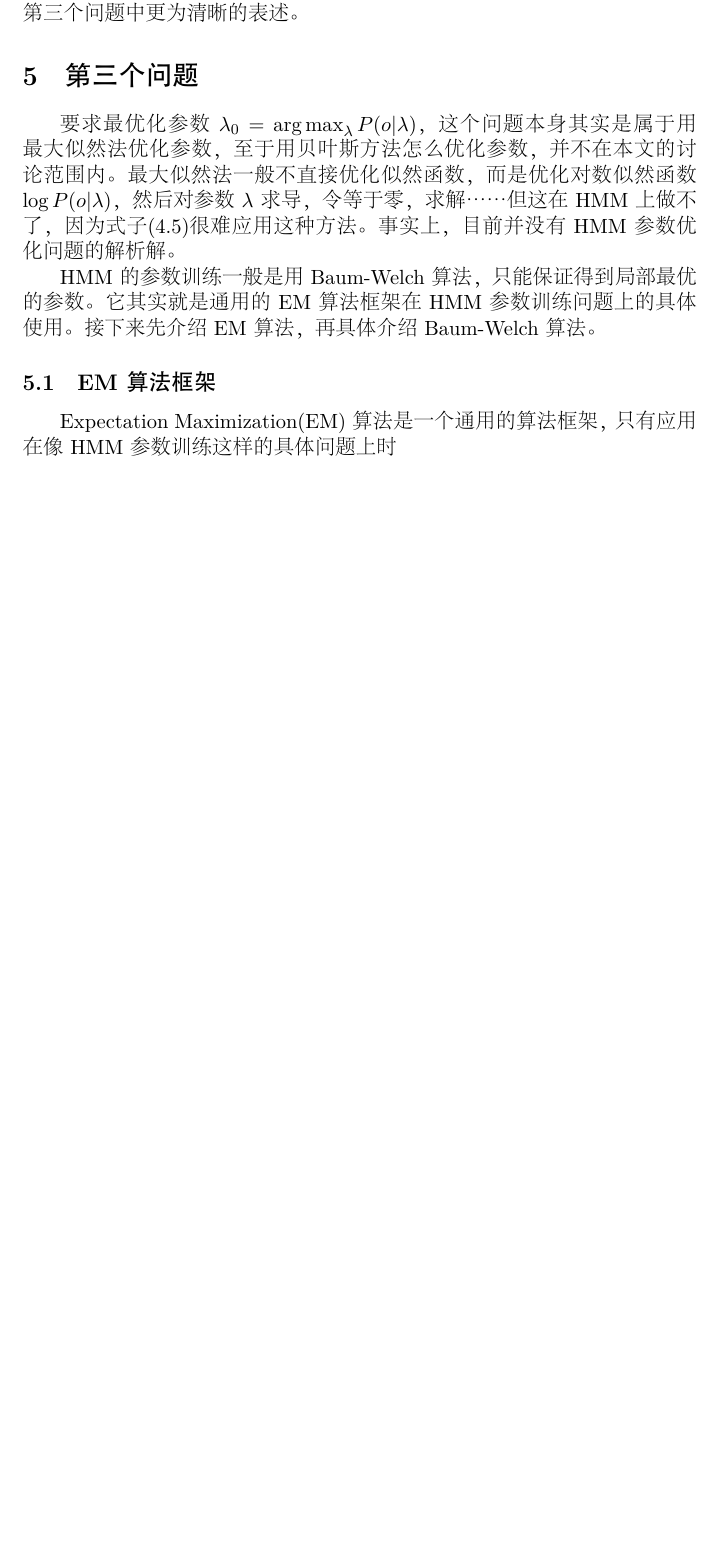
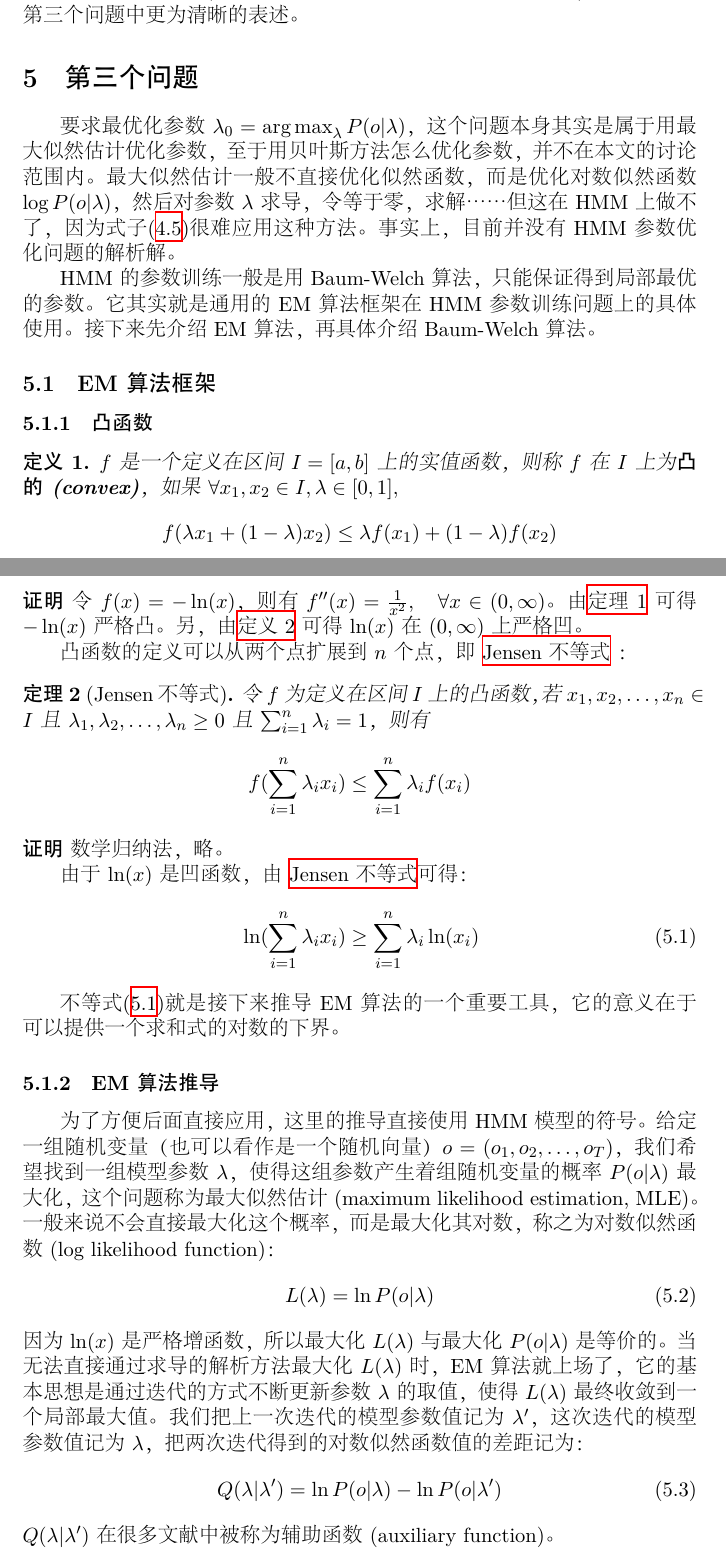
Before and after one commit to WarBean/MachineLearningNotes, a LaTeX document (HMM/hmm.tex): part of page 9 of 9 before the commit and two parts of pages 9 and 10 of 10 after it, the two joined at a grey line, cut so that both start at the same text, the shorter picture padded with empty space. The pictures show the PDF file HMM/hmm.pdf that the author committed with the source.

Commit message:
写到5.1.2EM算法推导

```diff
--- a/HMM/hmm.tex
+++ b/HMM/hmm.tex
@@ -326,13 +341,76 @@ P(o | \lambda) & = \sum_{s_1} \pi(s_1) B(s_1, o_1) \beta'_t(s_1)
 
 \section{第三个问题}
 
-要求最优化参数$ \lambda_0 = \argmax_{\lambda} P(o | \lambda) $，这个问题本身其实是属于用最大似然法优化参数，至于用贝叶斯方法怎么优化参数，并不在本文的讨论范围内。最大似然法一般不直接优化似然函数，而是优化对数似然函数$ \log P(o | \lambda) $，然后对参数$ \lambda $	求导，令等于零，求解……但这在HMM上做不了，因为式子\eqref{P(o|lambda)}很难应用这种方法。事实上，目前并没有HMM参数优化问题的解析解。
+要求最优化参数$ \lambda_0 = \argmax_{\lambda} P(o | \lambda) $，这个问题本身其实是属于用最大似然估计优化参数，至于用贝叶斯方法怎么优化参数，并不在本文的讨论范围内。最大似然估计一般不直接优化似然函数，而是优化对数似然函数$ \log P(o | \lambda) $，然后对参数$ \lambda $	求导，令等于零，求解……但这在HMM上做不了，因为式子\eqref{P(o|lambda)}很难应用这种方法。事实上，目前并没有HMM参数优化问题的解析解。
 
 HMM的参数训练一般是用Baum-Welch算法，只能保证得到局部最优的参数。它其实就是通用的EM算法框架在HMM参数训练问题上的具体使用。接下来先介绍EM算法，再具体介绍Baum-Welch算法。
 
 \subsection{EM算法框架}
 
-Expectation Maximization(EM)算法是一个通用的算法框架，只有应用在像HMM参数训练这样的具体问题上时
+\subsubsection{凸函数}
+
+\begin{definition}\label{convex definition}
+$ f $是一个定义在区间$ I = [a, b] $上的实值函数，则称$ f $在$ I $上为\textbf{凸的(convex)}，如果$ \forall x_1, x_2 \in I, \lambda \in [0, 1], $
+\begin{equation*}
+f(\lambda x_1 + (1 - \lambda) x_2) \le \lambda f(x_1) + (1 - \lambda) f(x_2)
+\end{equation*}
+上式严格不等时，称$ f $为\textbf{严格凸的(striclty convex)}。
+\end{definition}
+
+直观来说，凸函数的图像落在从点$ (x_1, f(x_1)) $到点$ f(x_2, f(x_2)) $的线段下方（严格凸的），或者不越过该线段上方（凸的）。
+
+\begin{definition}\label{concave definition}
+称$ f $为\textbf{凹的(concave)}或\textbf{严格凹的(strictly concave)}，如果$ -f $是凸的或严格凸的。
+\end{definition}
+
+\begin{theorem}\label{convex theorem}
+若在$ [a, b] $上，$ f $二次可导且$ f''(x) \ge 0 $，则$ f $在$ [a, b] $上是凸的。
+\end{theorem}
+
+\begin{proof}
+略。
+\end{proof}
+
+\begin{proposition}\label{ln proposition}
+$ －\ln(x) $在$ (0, \infty) $上严格凸。
+\end{proposition}
+
+\begin{proof}
+令$ f(x) = -\ln(x) $，则有$ f''(x) = \frac{1}{x^2}, \quad \forall x \in (0, \infty) $。由\autoref{convex theorem} 可得$ -\ln(x) $严格凸。另，由\autoref{concave definition} 可得$ \ln(x) $在$ (0, \infty) $上严格凹。
+\end{proof}
+
+凸函数的定义可以从两个点扩展到$ n $个点，即 \nameref{n points convex} ：
+
+\begin{theorem}[Jensen不等式]\label{n points convex}
+令$ f $为定义在区间$ I $上的凸函数，若$ x_1, x_2, \ldots, x_n \in I $且$ \lambda_1, \lambda_2, \ldots, \lambda_n \ge 0 $且$ \sum_{i = 1}^n \lambda_i = 1 $，则有
+\begin{equation*}
+f(\sum_{i = 1}^n \lambda_i x_i) \le \sum_{i = 1}^n \lambda_i f(x_i)
+\end{equation*}
+\end{theorem}
+
+\begin{proof}
+数学归纳法，略。
+\end{proof}
+
+由于$ \ln(x) $是凹函数，由 \nameref{n points convex}可得：
+\begin{equation}\label{ln inequality}
+\ln(\sum_{i = 1}^n \lambda_i x_i) \ge \sum_{i = 1}^n \lambda_i \ln(x_i)
+\end{equation}
+
+不等式\eqref{ln inequality}就是接下来推导EM算法的一个重要工具，它的意义在于可以提供一个求和式的对数的下界。
+
+\subsubsection{EM算法推导}
+
+为了方便后面直接应用，这里的推导直接使用HMM模型的符号。给定一组随机变量（也可以看作是一个随机向量）$ o = (o_1, o_2, \ldots, o_T) $， 我们希望找到一组模型参数$ \lambda $，使得这组参数产生着组随机变量的概率$ P(o | \lambda) $最大化，这个问题称为最大似然估计(maximum likelihood estimation, MLE)。一般来说不会直接最大化这个概率，而是最大化其对数，称之为对数似然函数(log likelihood function)：
+\begin{equation}
+L(\lambda) = \ln P(o | \lambda)
+\end{equation}
+因为$ \ln(x) $是严格增函数，所以最大化$ L(\lambda) $与最大化$ P(o | \lambda) $是等价的。当无法直接通过求导的解析方法最大化$ L(\lambda) $时，EM算法就上场了，它的基本思想是通过迭代的方式不断更新参数$ \lambda $的取值，使得$ L(\lambda) $最终收敛到一个局部最大值。我们把上一次迭代的模型参数值记为$ \lambda' $，这次迭代的模型参数值记为$ \lambda $，把两次迭代得到的对数似然函数值的差距记为：
+\begin{equation}
+Q(\lambda | \lambda') = \ln P(o | \lambda) - \ln P(o | \lambda')
+\end{equation}
+$ Q(\lambda | \lambda') $在很多文献中被称为辅助函数(auxiliary function)。
+
 
 
 
```
Also changed, not shown: HMM/hmm.pdf, HMM/hmm.tex (15 more changed lines).
